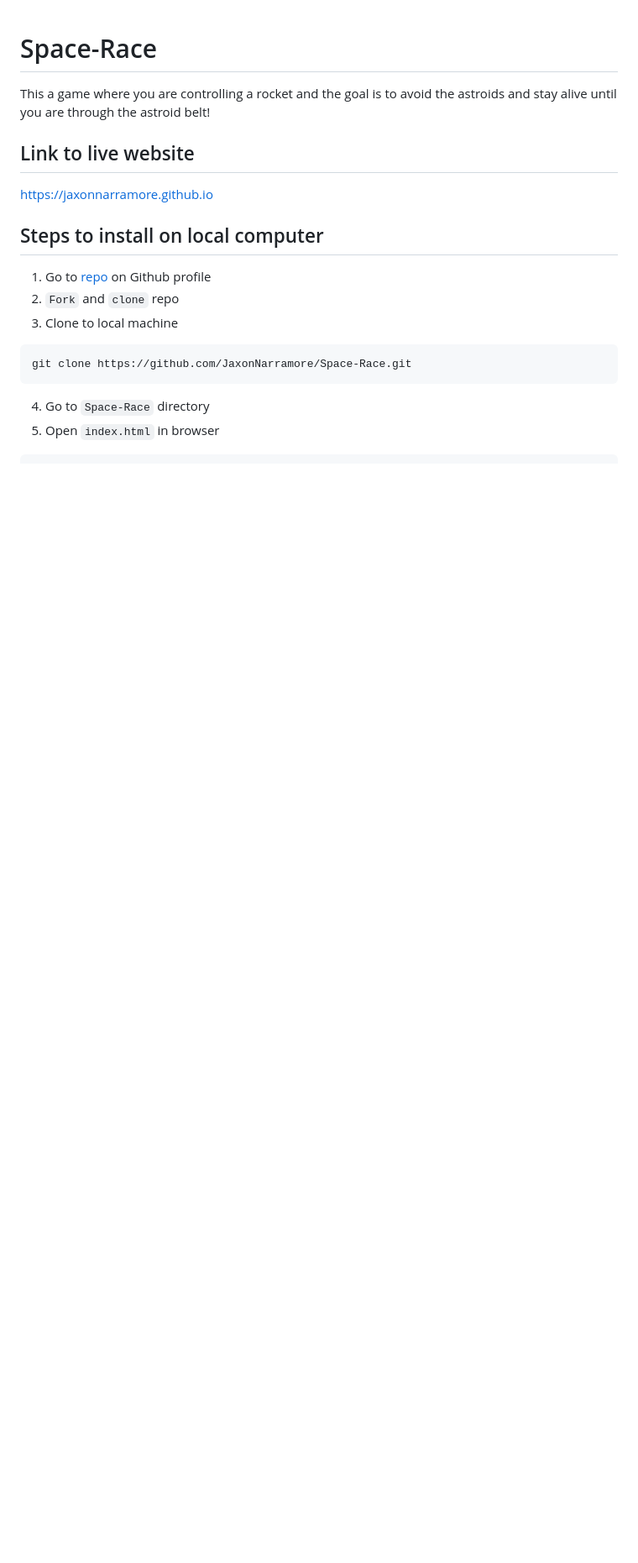
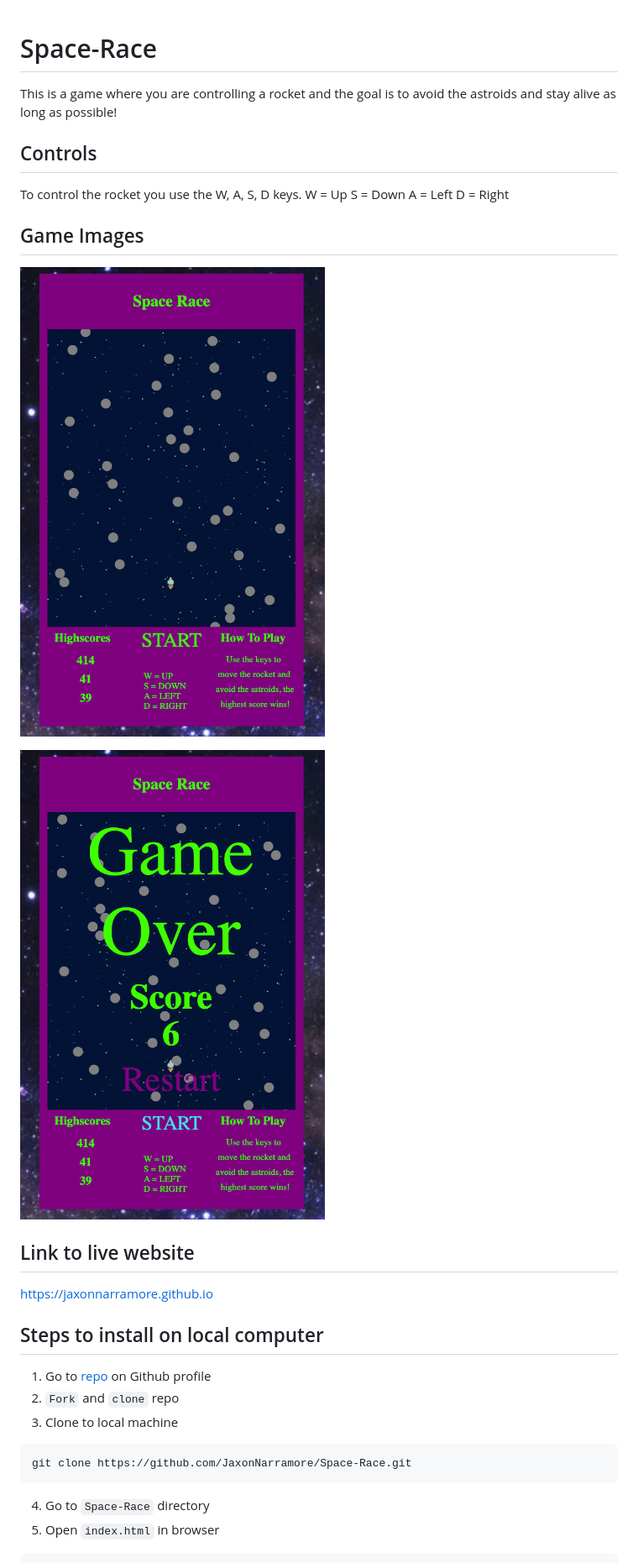
Before and after one commit to JaxonNarramore/Space-Race, a Markdown page: README.md, the part around the change printed below. Shown: that part at 84% size. Rendered like a GitHub page; pictures changed too: gameover.png (added), gameplay.png (added); blank space fills up the shorter version.

Commit message:
[readme.md] testing

```diff
--- a/README.md
+++ b/README.md
@@ -1,13 +1,18 @@
 # Space-Race
-This a game where you are controlling a rocket and the goal is to avoid the astroids and stay alive until you are through the astroid belt!
+This is a game where you are controlling a rocket and the goal is to avoid the astroids and stay alive as long as possible!
 
+## Controls
+To control the rocket you use the W, A, S, D keys.
+W = Up
+S = Down
+A = Left
+D = Right
 
+## Game Images
 
+![Game being played](gameplay.png)
 
-
-
-
-
+![Game over screen](gameover.png)
 
 ## Link to live website
 https://jaxonnarramore.github.io
```
Also changed, not shown: other parts of README.md (+135 -1 lines), space6.png (deleted), unnamed.jpg (deleted), 1 other file.
